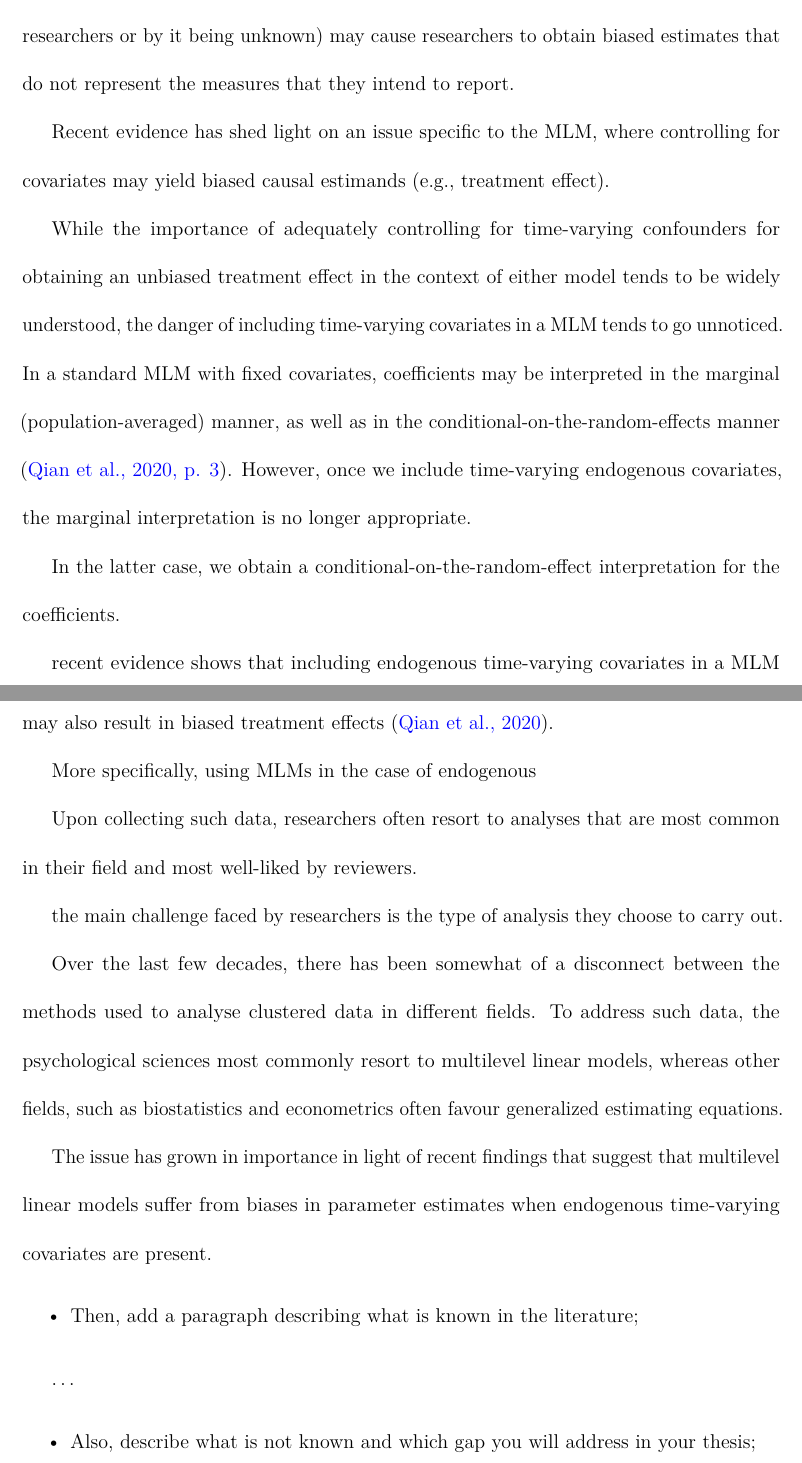
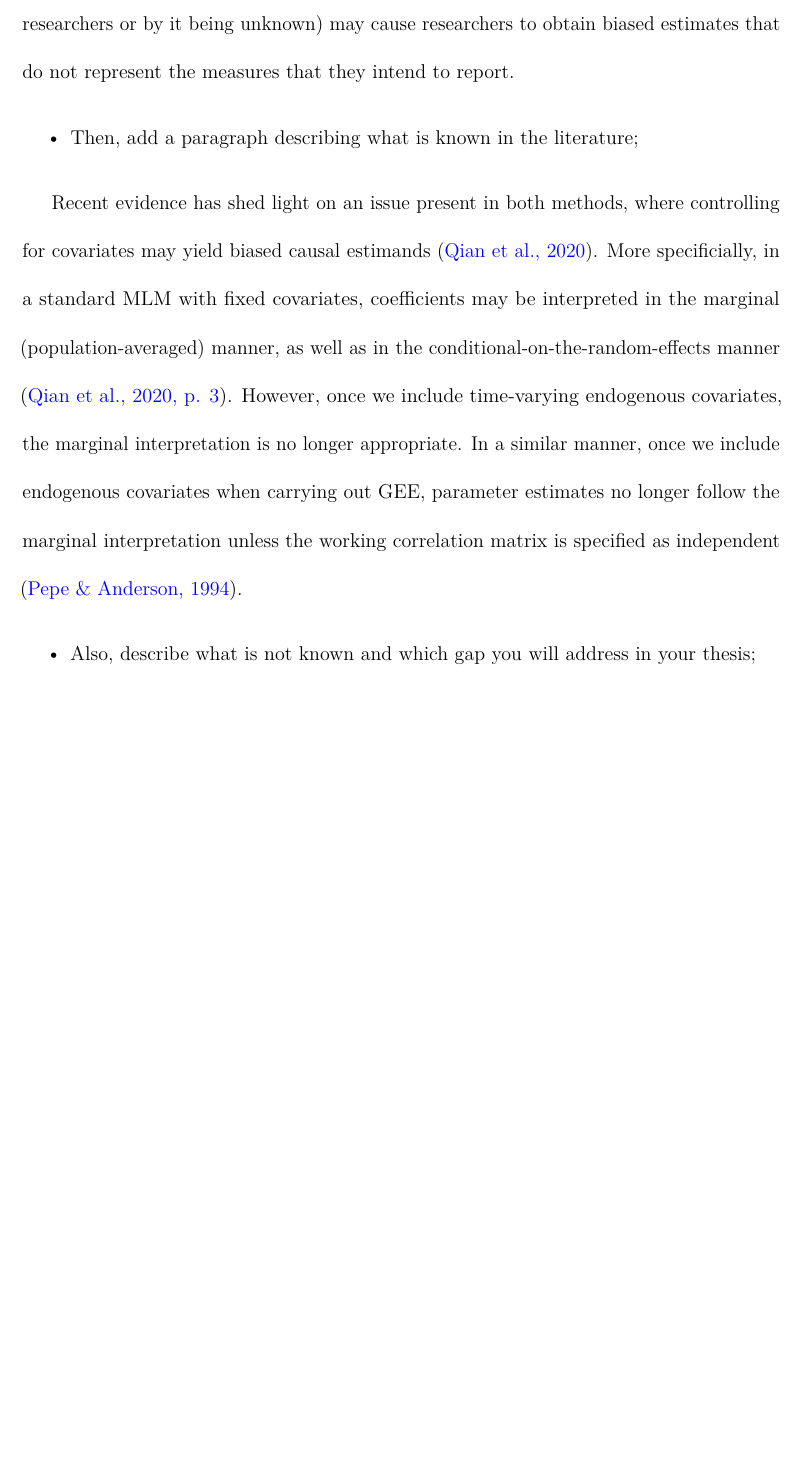
Before and after one commit to wardeiling/Master-Thesis, a LaTeX document (Proposal/Proposal-Eiling-9294163.tex): two parts of pages 2 and 3 of 6 before the commit and part of page 2 of 6 after it, the two joined at a grey line, cut so that both start at the same text, the shorter picture padded with empty space. Compiled offline with pdfLaTeX.

Commit message:
first two bullet points

```diff
--- a/Proposal/Proposal-Eiling-9294163.tex
+++ b/Proposal/Proposal-Eiling-9294163.tex
@@ -258,53 +258,25 @@ researchers or by it being unknown) may cause researchers to obtain
 biased estimates that do not represent the measures that they intend to
 report.
 
-Recent evidence has shed light on an issue specific to the MLM, where
-controlling for covariates may yield biased causal estimands (e.g.,
-treatment effect).
-
-While the importance of adequately controlling for time-varying
-confounders for obtaining an unbiased treatment effect in the context of
-either model tends to be widely understood, the danger of including
-time-varying covariates in a MLM tends to go unnoticed. In a standard
-MLM with fixed covariates, coefficients may be interpreted in the
-marginal (population-averaged) manner, as well as in the
-conditional-on-the-random-effects manner
-(\protect\hyperlink{ref-qian2020}{Qian et al., 2020, p. 3}). However,
-once we include time-varying endogenous covariates, the marginal
-interpretation is no longer appropriate.
-
-In the latter case, we obtain a conditional-on-the-random-effect
-interpretation for the coefficients.
-
-recent evidence shows that including endogenous time-varying covariates
-in a MLM may also result in biased treatment effects
-(\protect\hyperlink{ref-qian2020}{Qian et al., 2020}).
-
-More specifically, using MLMs in the case of endogenous
-
-Upon collecting such data, researchers often resort to analyses that are
-most common in their field and most well-liked by reviewers.
-
-the main challenge faced by researchers is the type of analysis they
-choose to carry out.
-
-Over the last few decades, there has been somewhat of a disconnect
-between the methods used to analyse clustered data in different fields.
-To address such data, the psychological sciences most commonly resort to
-multilevel linear models, whereas other fields, such as biostatistics
-and econometrics often favour generalized estimating equations.
-
-The issue has grown in importance in light of recent findings that
-suggest that multilevel linear models suffer from biases in parameter
-estimates when endogenous time-varying covariates are present.
-
 \begin{itemize}
 \tightlist
 \item
   Then, add a paragraph describing what is known in the literature;
 \end{itemize}
 
-\ldots{}
+Recent evidence has shed light on an issue present in both methods,
+where controlling for covariates may yield biased causal estimands
+(\protect\hyperlink{ref-qian2020}{Qian et al., 2020}). More
+specificially, in a standard MLM with fixed covariates, coefficients may
+be interpreted in the marginal (population-averaged) manner, as well as
+in the conditional-on-the-random-effects manner
+(\protect\hyperlink{ref-qian2020}{Qian et al., 2020, p. 3}). However,
+once we include time-varying endogenous covariates, the marginal
+interpretation is no longer appropriate. In a similar manner, once we
+include endogenous covariates when carrying out GEE, parameter estimates
+no longer follow the marginal interpretation unless the working
+correlation matrix is specified as independent
+(\protect\hyperlink{ref-pepe1994}{Pepe \& Anderson, 1994}).
 
 \begin{itemize}
 \tightlist
```
Also changed, not shown: Proposal/references.bib (+16 -0 lines), Proposal/Proposal-Eiling-9294163.pdf, Proposal/Proposal-Eiling-9294163.tex (9 more changed lines), 1 other file.
